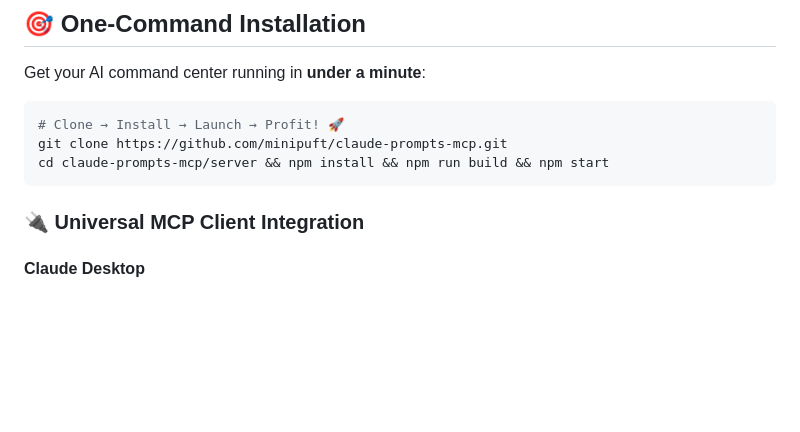
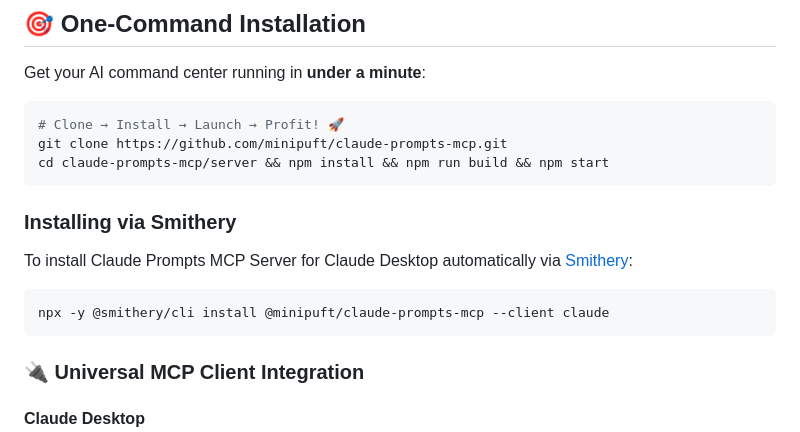
Before and after one commit to yanakeas/claude-prompts-mcp, a Markdown page: README.md, the part around one of its changes. GitHub-like rendering; blank space fills up the shorter version.

````diff
--- a/README.md
+++ b/README.md
@@ -126,6 +127,14 @@ Get your AI command center running in **under a minute**:
 # Clone → Install → Launch → Profit! 🚀
 git clone https://github.com/minipuft/claude-prompts-mcp.git
 cd claude-prompts-mcp/server && npm install && npm run build && npm start
+```
+
+### Installing via Smithery
+
+To install Claude Prompts MCP Server for Claude Desktop automatically via [Smithery](https://smithery.ai/server/@minipuft/claude-prompts-mcp):
+
+```bash
+npx -y @smithery/cli install @minipuft/claude-prompts-mcp --client claude
 ```
 
 ### 🔌 **Universal MCP Client Integration**
````
Also changed, not shown: other parts of README.md (+1 -0 lines).
